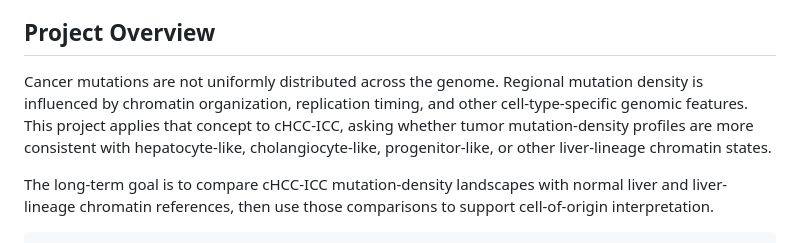
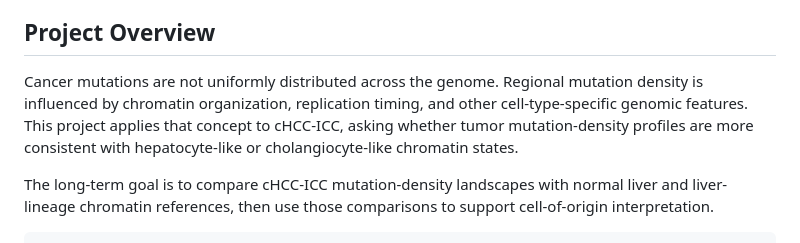
Before and after one commit to zackguo24003050/Cell-of-Origin-in-ICC-HCC, a Markdown page: README.md, the part around the change. Rendered like a GitHub page.

```diff
--- a/README.md
+++ b/README.md
@@ -11,7 +11,7 @@ The HTML reports should be downloaded and opened locally to view the full source
 
 ## Project Overview
 
-Cancer mutations are not uniformly distributed across the genome. Regional mutation density is influenced by chromatin organization, replication timing, and other cell-type-specific genomic features. This project applies that concept to cHCC-ICC, asking whether tumor mutation-density profiles are more consistent with hepatocyte-like, cholangiocyte-like, progenitor-like, or other liver-lineage chromatin states.
+Cancer mutations are not uniformly distributed across the genome. Regional mutation density is influenced by chromatin organization, replication timing, and other cell-type-specific genomic features. This project applies that concept to cHCC-ICC, asking whether tumor mutation-density profiles are more consistent with hepatocyte-like or cholangiocyte-like chromatin states.
 
 The long-term goal is to compare cHCC-ICC mutation-density landscapes with normal liver and liver-lineage chromatin references, then use those comparisons to support cell-of-origin interpretation.
 
```
